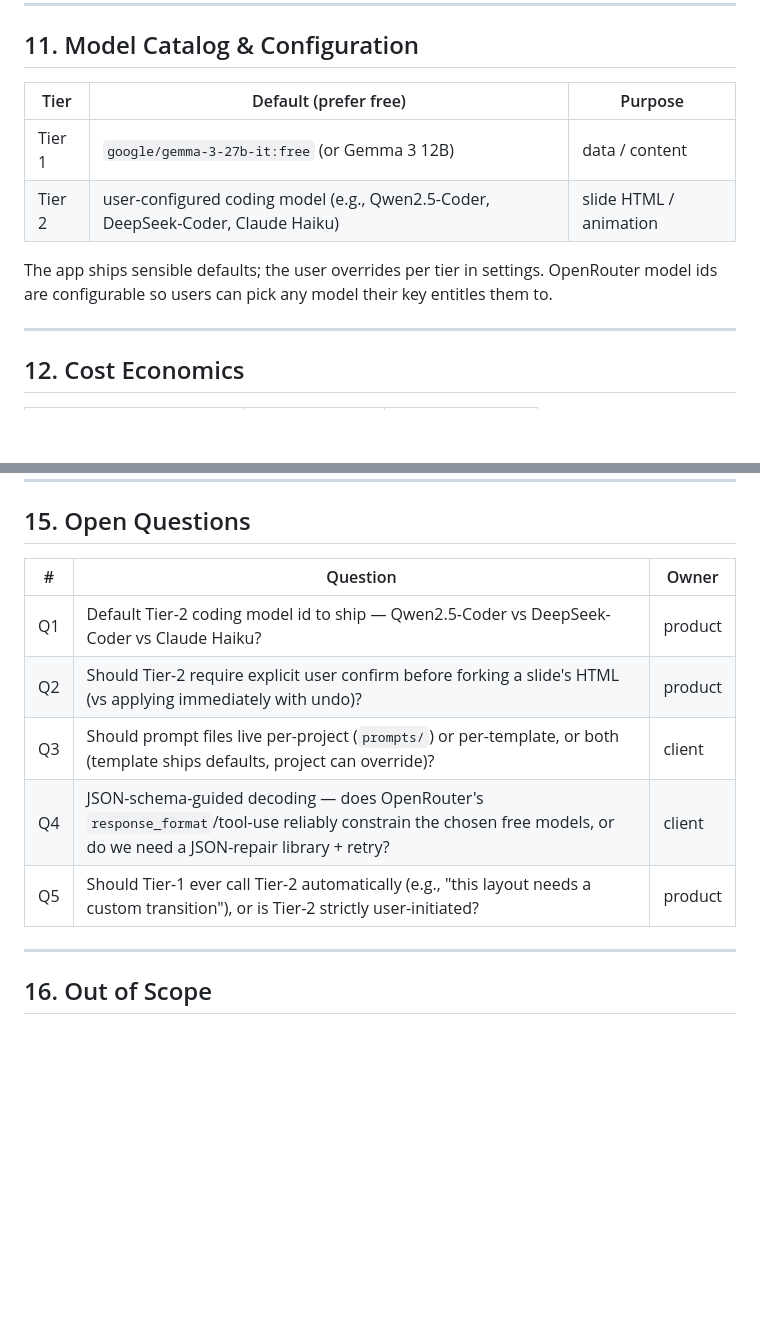
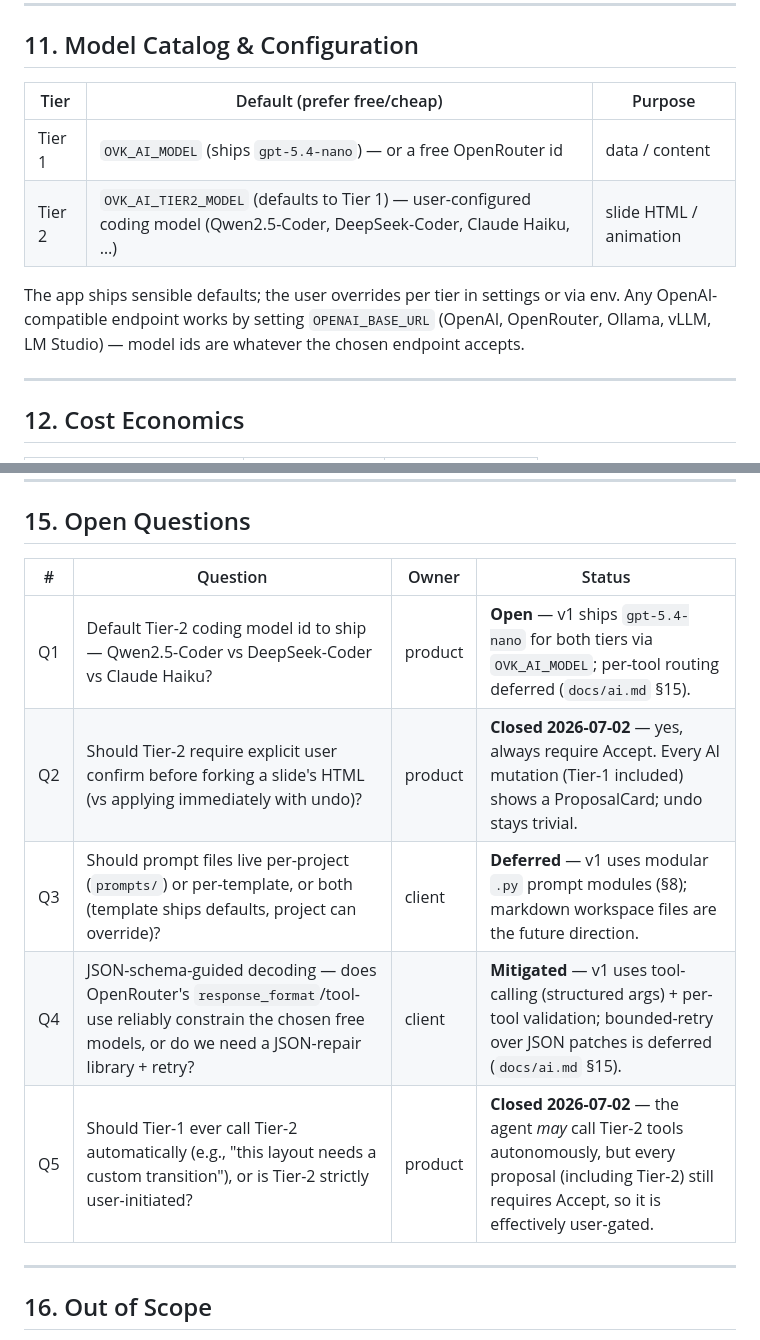
Before and after one commit to quanhua92/openvideokit, a Markdown page: docs/rfc/0002-ai-subsystem.md, 2 parts joined by grey strips. Drawn GitHub-style; blank space fills up the shorter version.

```diff
--- a/docs/rfc/0002-ai-subsystem.md
+++ b/docs/rfc/0002-ai-subsystem.md
@@ -254,14 +300,15 @@ project/
 
 ## 11. Model Catalog & Configuration
 
-| Tier | Default (prefer free) | Purpose |
+| Tier | Default (prefer free/cheap) | Purpose |
 |---|---|---|
-| Tier 1 | `google/gemma-3-27b-it:free` (or Gemma 3 12B) | data / content |
-| Tier 2 | user-configured coding model (e.g., Qwen2.5-Coder, DeepSeek-Coder, Claude Haiku) | slide HTML / animation |
+| Tier 1 | `OVK_AI_MODEL` (ships `gpt-5.4-nano`) — or a free OpenRouter id | data / content |
+| Tier 2 | `OVK_AI_TIER2_MODEL` (defaults to Tier 1) — user-configured coding model (Qwen2.5-Coder, DeepSeek-Coder, Claude Haiku, …) | slide HTML / animation |
 
-The app ships sensible defaults; the user overrides per tier in settings.
-OpenRouter model ids are configurable so users can pick any model their key
-entitles them to.
+The app ships sensible defaults; the user overrides per tier in settings or via
+env. Any OpenAI-compatible endpoint works by setting `OPENAI_BASE_URL`
+(OpenAI, OpenRouter, Ollama, vLLM, LM Studio) — model ids are whatever the
+chosen endpoint accepts.
 
 ---
 
@@ -307,13 +354,13 @@ The platform never proxies inference, so the platform's inference cost is
 
 ## 15. Open Questions
 
-| # | Question | Owner |
-|---|---|---|
-| Q1 | Default Tier-2 coding model id to ship — Qwen2.5-Coder vs DeepSeek-Coder vs Claude Haiku? | product |
-| Q2 | Should Tier-2 require explicit user confirm before forking a slide's HTML (vs applying immediately with undo)? | product |
-| Q3 | Should prompt files live per-project (`prompts/`) or per-template, or both (template ships defaults, project can override)? | client |
-| Q4 | JSON-schema-guided decoding — does OpenRouter's `response_format`/tool-use reliably constrain the chosen free models, or do we need a JSON-repair library + retry? | client |
-| Q5 | Should Tier-1 ever call Tier-2 automatically (e.g., "this layout needs a custom transition"), or is Tier-2 strictly user-initiated? | product |
+| # | Question | Owner | Status |
+|---|---|---|---|
+| Q1 | Default Tier-2 coding model id to ship — Qwen2.5-Coder vs DeepSeek-Coder vs Claude Haiku? | product | **Open** — v1 ships `gpt-5.4-nano` for both tiers via `OVK_AI_MODEL`; per-tool routing deferred (`docs/ai.md` §15). |
+| Q2 | Should Tier-2 require explicit user confirm before forking a slide's HTML (vs applying immediately with undo)? | product | **Closed 2026-07-02** — yes, always require Accept. Every AI mutation (Tier-1 included) shows a ProposalCard; undo stays trivial. |
+| Q3 | Should prompt files live per-project (`prompts/`) or per-template, or both (template ships defaults, project can override)? | client | **Deferred** — v1 uses modular `.py` prompt modules (§8); markdown workspace files are the future direction. |
+| Q4 | JSON-schema-guided decoding — does OpenRouter's `response_format`/tool-use reliably constrain the chosen free models, or do we need a JSON-repair library + retry? | client | **Mitigated** — v1 uses tool-calling (structured args) + per-tool validation; bounded-retry over JSON patches is deferred (`docs/ai.md` §15). |
+| Q5 | Should Tier-1 ever call Tier-2 automatically (e.g., "this layout needs a custom transition"), or is Tier-2 strictly user-initiated? | product | **Closed 2026-07-02** — the agent *may* call Tier-2 tools autonomously, but every proposal (including Tier-2) still requires Accept, so it is effectively user-gated. |
 
 ---
 
```
Also changed, not shown: other parts of docs/rfc/0002-ai-subsystem.md (+80 -34 lines), AGENTS.md (+19 -0 lines), docs/ai.md (added, +337 -0 lines).
